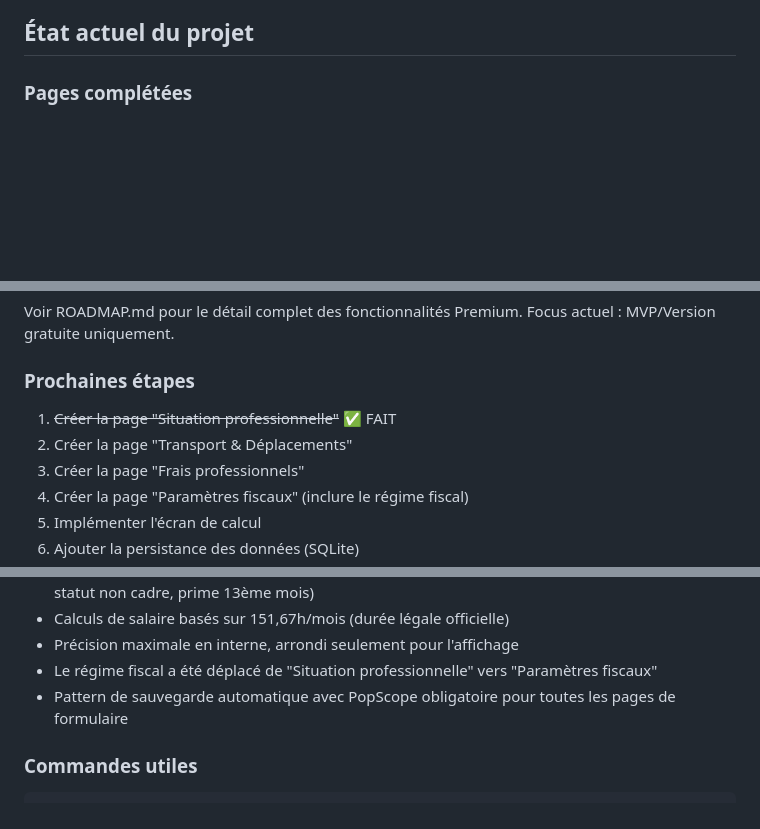
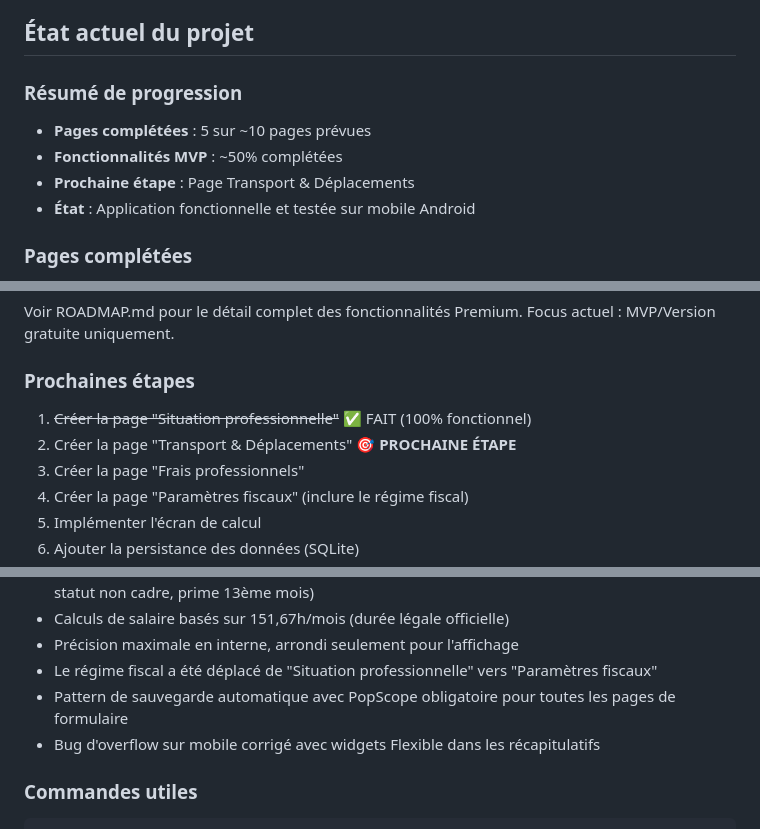
Before and after one commit to ShakaTry/job_cost, a Markdown page: CLAUDE.md, 3 parts joined by grey strips. GitHub-like rendering; blank space fills up the shorter version.

````diff
--- a/CLAUDE.md
+++ b/CLAUDE.md
@@ -11,6 +11,12 @@ Application Android/iOS développée avec Flutter pour estimer le salaire réel
 - Branche actuelle : feature/setup-base-structure
 
 ## État actuel du projet
+
+### Résumé de progression
+- **Pages complétées** : 5 sur ~10 pages prévues
+- **Fonctionnalités MVP** : ~50% complétées
+- **Prochaine étape** : Page Transport & Déplacements
+- **État** : Application fonctionnelle et testée sur mobile Android
 
 ### Pages complétées
 1. **Sélection de profil** - Écran principal avec liste des profils
@@ -100,8 +106,8 @@ Voir ROADMAP.md pour le détail complet des fonctionnalités Premium.
 Focus actuel : MVP/Version gratuite uniquement.
 
 ### Prochaines étapes
-1. ~~Créer la page "Situation professionnelle"~~ ✅ FAIT
-2. Créer la page "Transport & Déplacements"
+1. ~~Créer la page "Situation professionnelle"~~ ✅ FAIT (100% fonctionnel)
+2. Créer la page "Transport & Déplacements" 🎯 **PROCHAINE ÉTAPE**
 3. Créer la page "Frais professionnels"
 4. Créer la page "Paramètres fiscaux" (inclure le régime fiscal)
 5. Implémenter l'écran de calcul
@@ -118,6 +124,7 @@ Focus actuel : MVP/Version gratuite uniquement.
 - Précision maximale en interne, arrondi seulement pour l'affichage
 - Le régime fiscal a été déplacé de "Situation professionnelle" vers "Paramètres fiscaux"
 - Pattern de sauvegarde automatique avec PopScope obligatoire pour toutes les pages de formulaire
+- Bug d'overflow sur mobile corrigé avec widgets Flexible dans les récapitulatifs
 
 ### Commandes utiles
 ```bash
````
Also changed, not shown: ROADMAP.md (+10 -3 lines).
